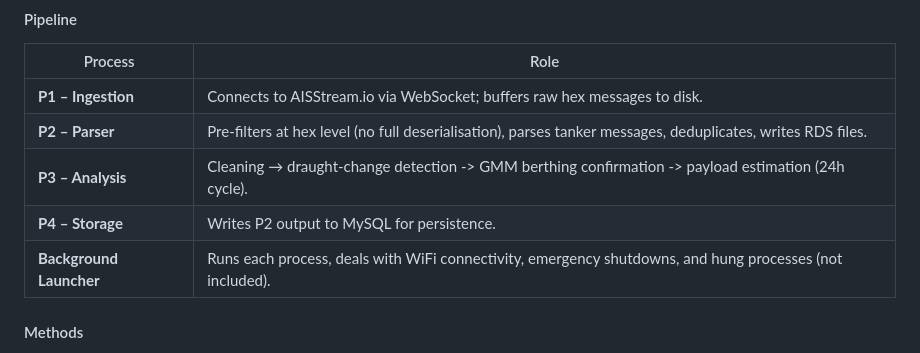
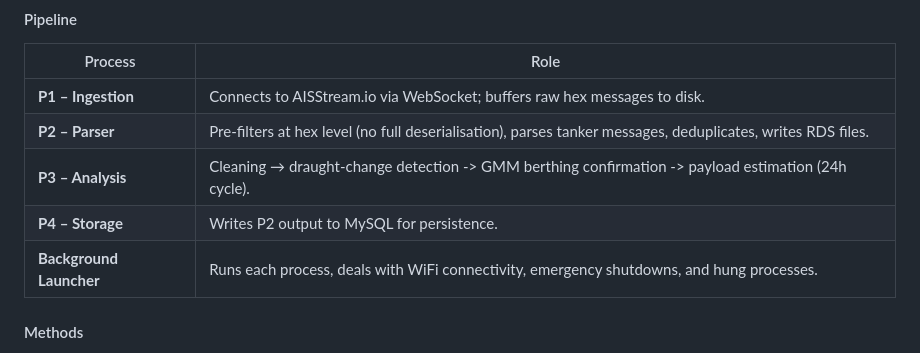
Before and after one commit to 7-jjason/AIS-Tanker-Tracker, a Markdown page: README.md, the part around the change. GitHub-like rendering.

Commit message:
last commit was bad, undoing it

```diff
--- a/README.md
+++ b/README.md
@@ -14,7 +14,7 @@ Ingests live global AIS data, isolates tanker vessels, cleans the stream, and de
 | **P2 – Parser** | Pre-filters at hex level (no full deserialisation), parses tanker messages, deduplicates, writes RDS files. |
 | **P3 – Analysis** | Cleaning → draught-change detection -> GMM berthing confirmation -> payload estimation (24h cycle). |
 | **P4 – Storage** | Writes P2 output to MySQL for persistence. |
-| **Background Launcher** | Runs each process, deals with WiFi connectivity, emergency shutdowns, and hung processes (not included). |
+| **Background Launcher** | Runs each process, deals with WiFi connectivity, emergency shutdowns, and hung processes. |
 
 #### Methods
 
```
